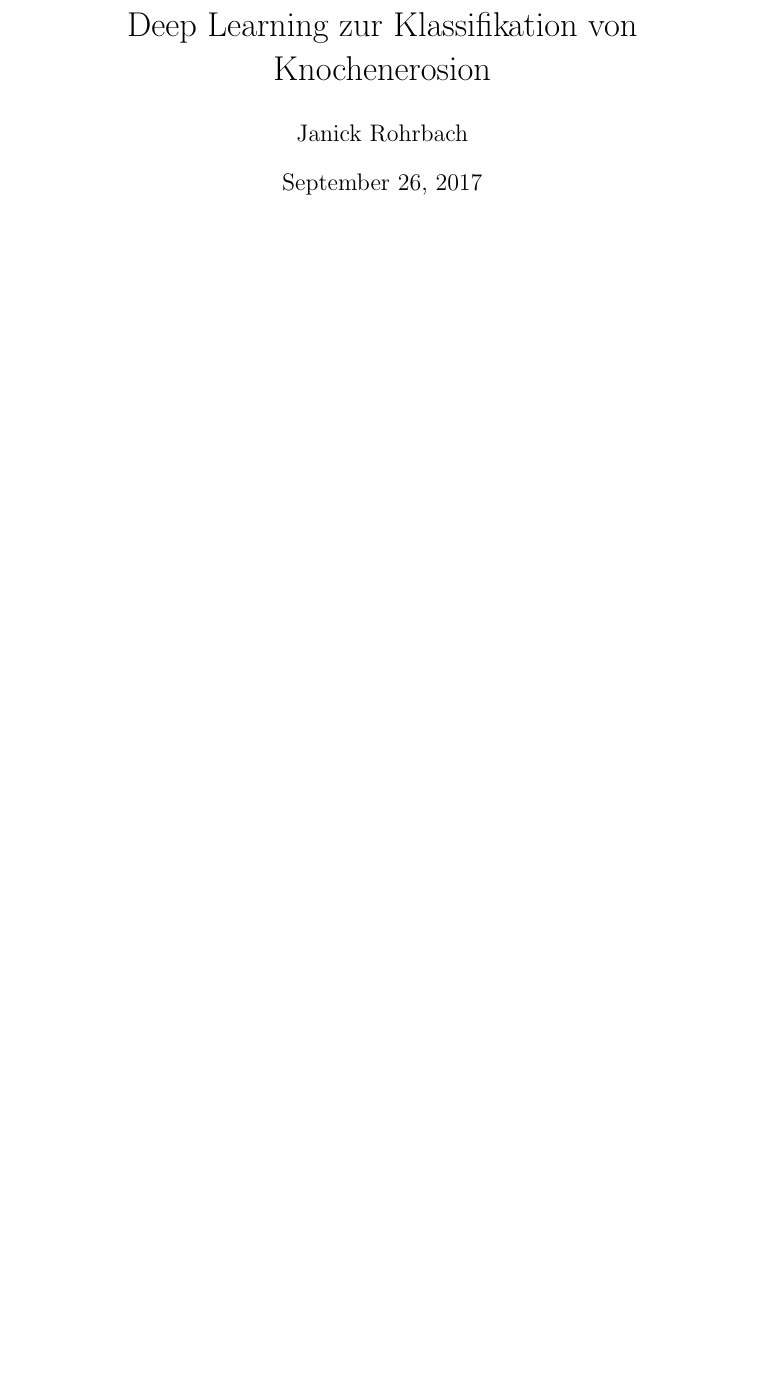
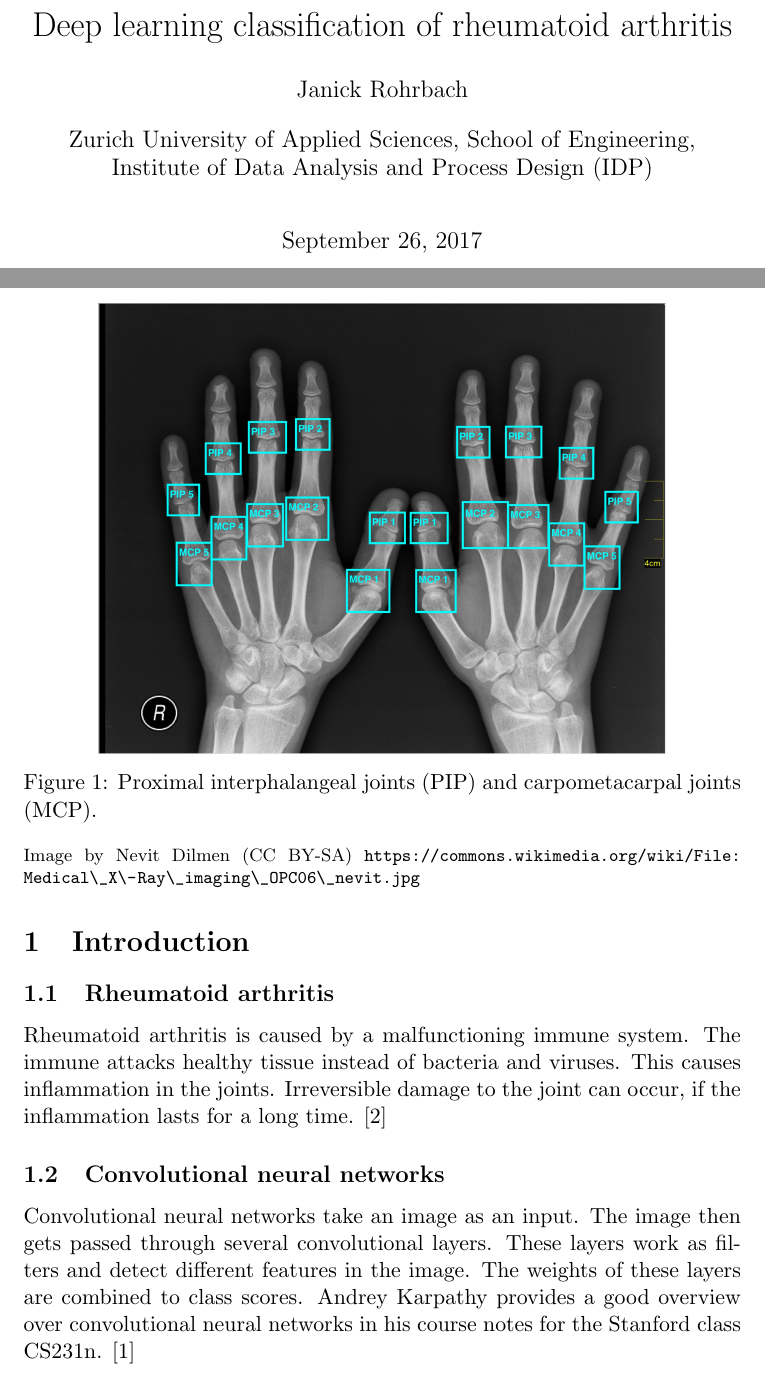
Before and after one commit to janickrohrbach/arthritis-net, a LaTeX paper (doc/project.tex): part of page 1 of 4 before the commit and two parts of pages 1 and 3 of 5 after it, the two joined at a grey line, cut at the place of the change, the shorter picture padded with empty space. Compiled offline with pdfLaTeX.

Commit message:
- jupyter notebook for body part detection - tex-document added to git

```diff
--- a/doc/project.tex
+++ b/doc/project.tex
@@ -2,8 +15,9 @@
 
 \begin{document}
 
-\title{Deep Learning zur Klassifikation von Knochenerosion}
+\title{Deep learning classification of rheumatoid arthritis}
 \author{Janick Rohrbach}
+\affil{Zurich University of Applied Sciences, School of Engineering, Institute of Data Analysis and Process Design (IDP)}
 \maketitle
 
 \newpage
@@ -18,3 +32,19 @@
 \label{sec:intro}
 
 
+\subsection{Rheumatoid arthritis}
+\label{subsec:rheuma}
+
+Rheumatoid arthritis is caused by a malfunctioning immune system. The immune attacks healthy tissue instead of bacteria and viruses. This causes inflammation in the joints. Irreversible damage to the joint can occur, if the inflammation lasts for a long time. \cite{rheuma}
+
+
+\begin{figure}
+\includegraphics[width=10cm]{labels}
+\caption{Proximal interphalangeal joints (PIP) and carpometacarpal joints (MCP).}
+\floatfoot{Image by Nevit Dilmen (CC BY-SA) \url{https://commons.wikimedia.org/wiki/File:Medical\_X\-Ray\_imaging\_OPC06\_nevit.jpg}}
+\label{fig:labels}
+\end{figure}
+
+\subsection{Convolutional neural networks}
+\label{subsec:cnn}
+Convolutional neural networks take an image as an input. The image then gets passed through several convolutional layers. These layers work as filters and detect different features in the image. The weights of these layers are combined to class scores. Andrey Karpathy provides a good overview over convolutional neural networks in his course notes for the Stanford class CS231n. \cite{cnn}
```
Also changed, not shown: doc/references.bib (added, +13 -0 lines), doc/sources.bib (deleted, +0 -6 lines), doc/img/labels.jpg (added), doc/project.pdf (added), doc/project.tex (22 more changed lines), 2 other files.
